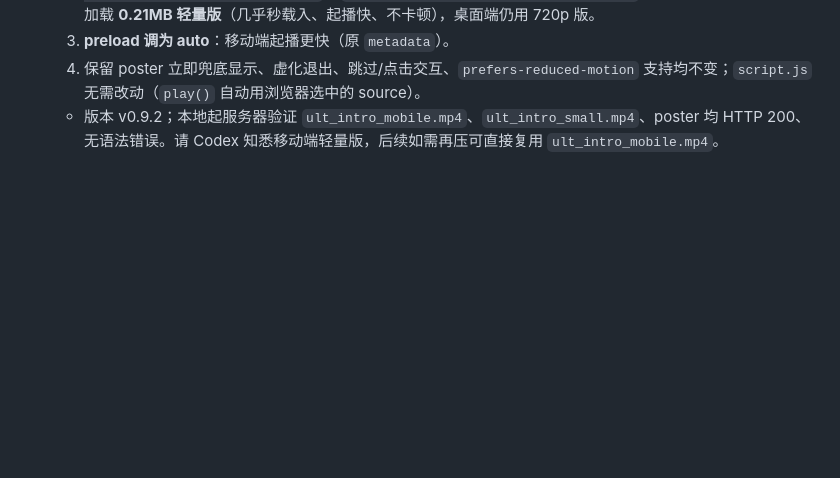
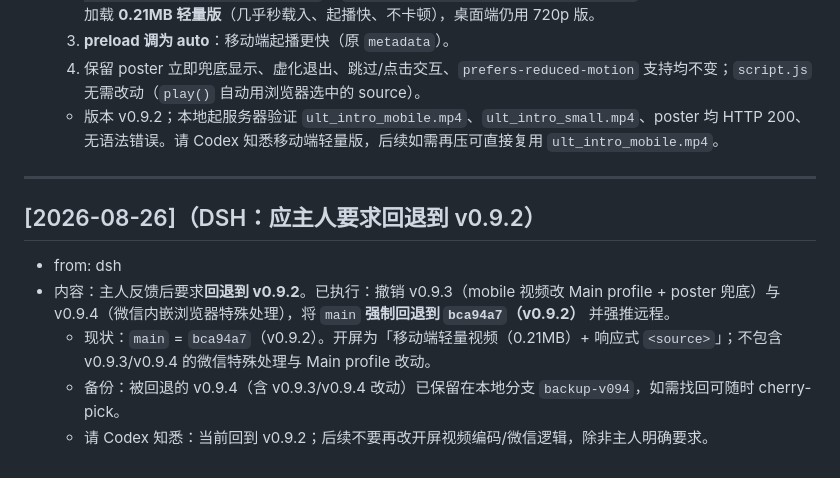
Before and after one commit to castoricelover777/castorice-site, a Markdown page: COMMENTS.md, the part around the change. GitHub-like rendering; blank space fills up the shorter version.

Commit message:
docs: 记录应主人要求回退到 v0.9.2

```diff
--- a/COMMENTS.md
+++ b/COMMENTS.md
@@ -502,3 +502,12 @@
   3. **preload 调为 auto**：移动端起播更快（原 `metadata`）。
   4. 保留 poster 立即兜底显示、虚化退出、跳过/点击交互、`prefers-reduced-motion` 支持均不变；`script.js` 无需改动（`play()` 自动用浏览器选中的 source）。
   - 版本 v0.9.2；本地起服务器验证 `ult_intro_mobile.mp4`、`ult_intro_small.mp4`、poster 均 HTTP 200、无语法错误。请 Codex 知悉移动端轻量版，后续如需再压可直接复用 `ult_intro_mobile.mp4`。
+
+---
+
+## [2026-08-26]（DSH：应主人要求回退到 v0.9.2）
+- from: dsh
+- 内容：主人反馈后要求**回退到 v0.9.2**。已执行：撤销 v0.9.3（mobile 视频改 Main profile + poster 兜底）与 v0.9.4（微信内嵌浏览器特殊处理），将 `main` **强制回退到 `bca94a7`（v0.9.2）** 并强推远程。
+  - 现状：`main` = `bca94a7`（v0.9.2）。开屏为「移动端轻量视频（0.21MB）+ 响应式 `<source>`」；不包含 v0.9.3/v0.9.4 的微信特殊处理与 Main profile 改动。
+  - 备份：被回退的 v0.9.4（含 v0.9.3/v0.9.4 改动）已保留在本地分支 `backup-v094`，如需找回可随时 cherry-pick。
+  - 请 Codex 知悉：当前回到 v0.9.2；后续不要再改开屏视频编码/微信逻辑，除非主人明确要求。
```
